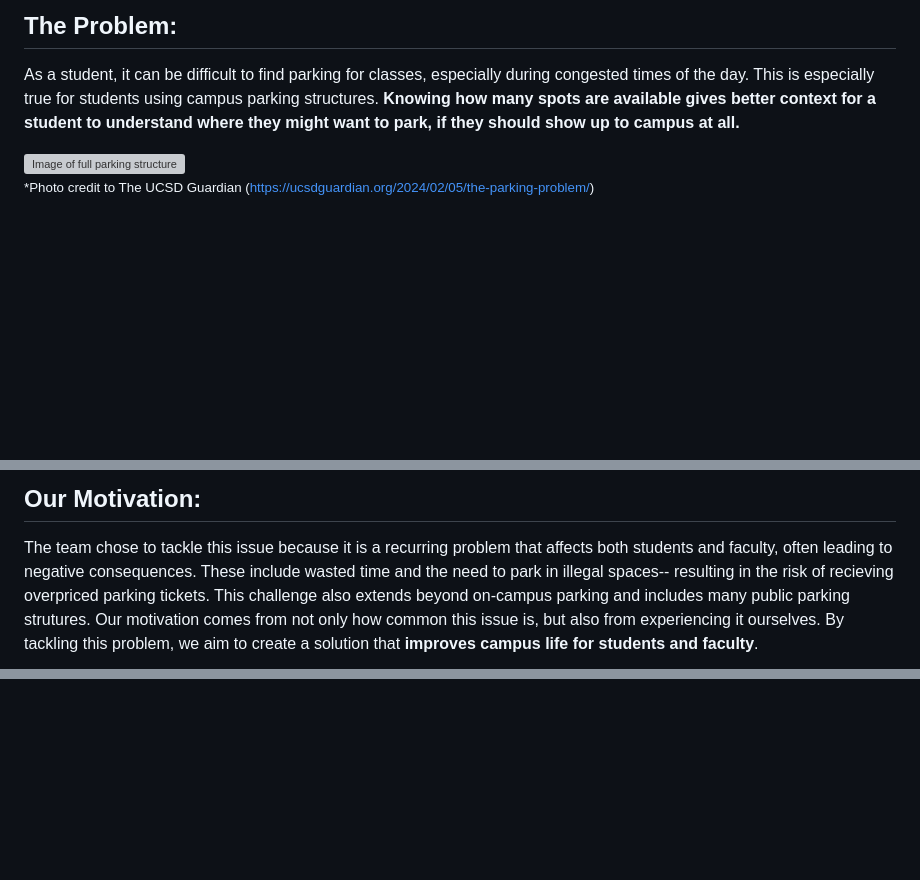
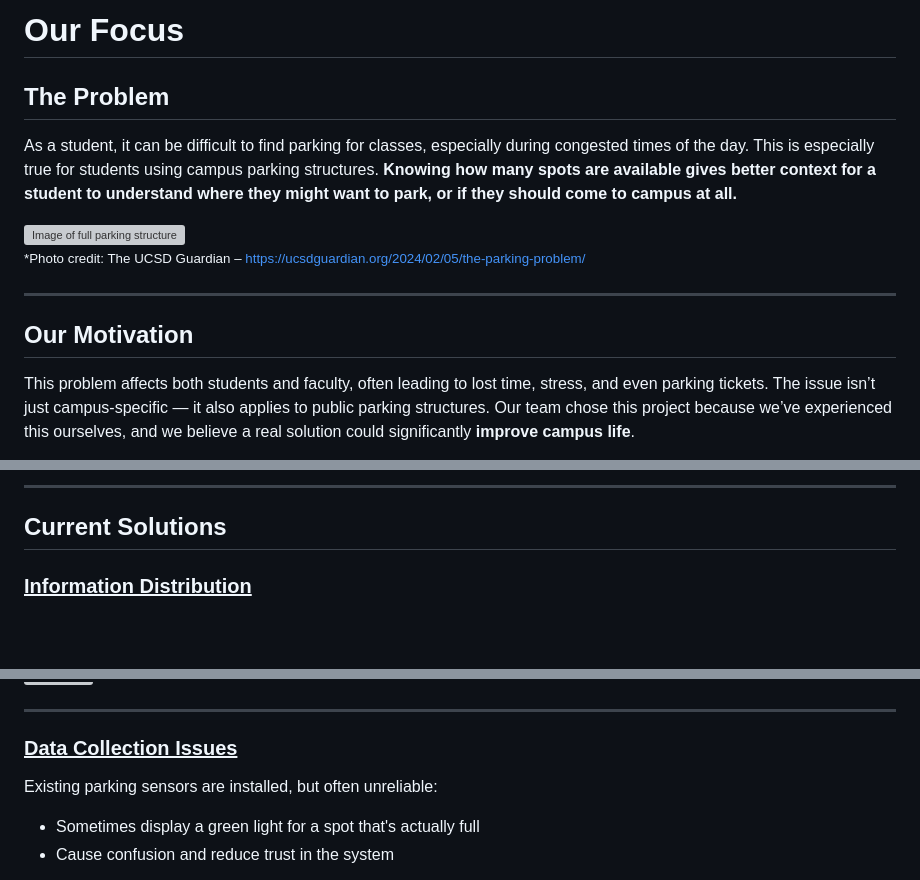
Before and after one commit to AAP127/ECE196_team10, a Markdown page: problem.md, 3 parts joined by grey strips. GitHub-like rendering; blank space fills up the shorter version; grey boxes are pictures that could not be loaded.

```diff
--- a/problem.md
+++ b/problem.md
@@ -53,8 +53,9 @@
 
 <div class="content">
 
-## The Problem:
+# Our Focus
 
-As a student, it can be difficult to find parking for classes, especially during congested times of the day. This is especially true for students using campus parking structures. **Knowing how many spots are available gives better context for a student to understand where they might want to park, if they should show up to campus at all.**
+## The Problem
 
+As a student, it can be difficult to find parking for classes, especially during congested times of the day. This is especially true for students using campus parking structures. **Knowing how many spots are available gives better context for a student to understand where they might want to park, or if they should come to campus at all.**
 
@@ -62,6 +63,9 @@ As a student, it can be difficult to find parking for classes, especially during
 
-<small>*Photo credit to The UCSD Guardian (https://ucsdguardian.org/2024/02/05/the-parking-problem/)</small>
+<small>*Photo credit: The UCSD Guardian – https://ucsdguardian.org/2024/02/05/the-parking-problem/</small>
 
+---
 
+## Our Motivation
 
+This problem affects both students and faculty, often leading to lost time, stress, and even parking tickets. The issue isn’t just campus-specific — it also applies to public parking structures. Our team chose this project because we’ve experienced this ourselves, and we believe a real solution could significantly **improve campus life**.
 
@@ -68,6 +73,7 @@ As a student, it can be difficult to find parking for classes, especially during
 
-## Our Motivation:
+---
 
-The team chose to tackle this issue because it is a recurring problem that affects both students and faculty, often leading to negative consequences. These include wasted time and the need to park in illegal spaces-- resulting in the risk of recieving overpriced parking tickets. This challenge also extends beyond on-campus parking and includes many public parking strutures. Our motivation comes from not only how common this issue is, but also from experiencing it ourselves. By tackling this problem, we aim to create a solution that **improves campus life for students and faculty**.
+## Current Solutions
 
+### <u>Information Distribution</u>
 
@@ -100,5 +94,10 @@ Currently, to know where they should park, students have a few options:
 <small>*Image credit: https://today.ucsd.edu/story/parking-on-campus-theres-an-app-for-that</small>
 
+---
 
+### <u>Data Collection Issues</u>
 
+Existing parking sensors are installed, but often unreliable:
+- Sometimes display a green light for a spot that's actually full
+- Cause confusion and reduce trust in the system
 
```
Also changed, not shown: other parts of problem.md (+15 -28 lines).
